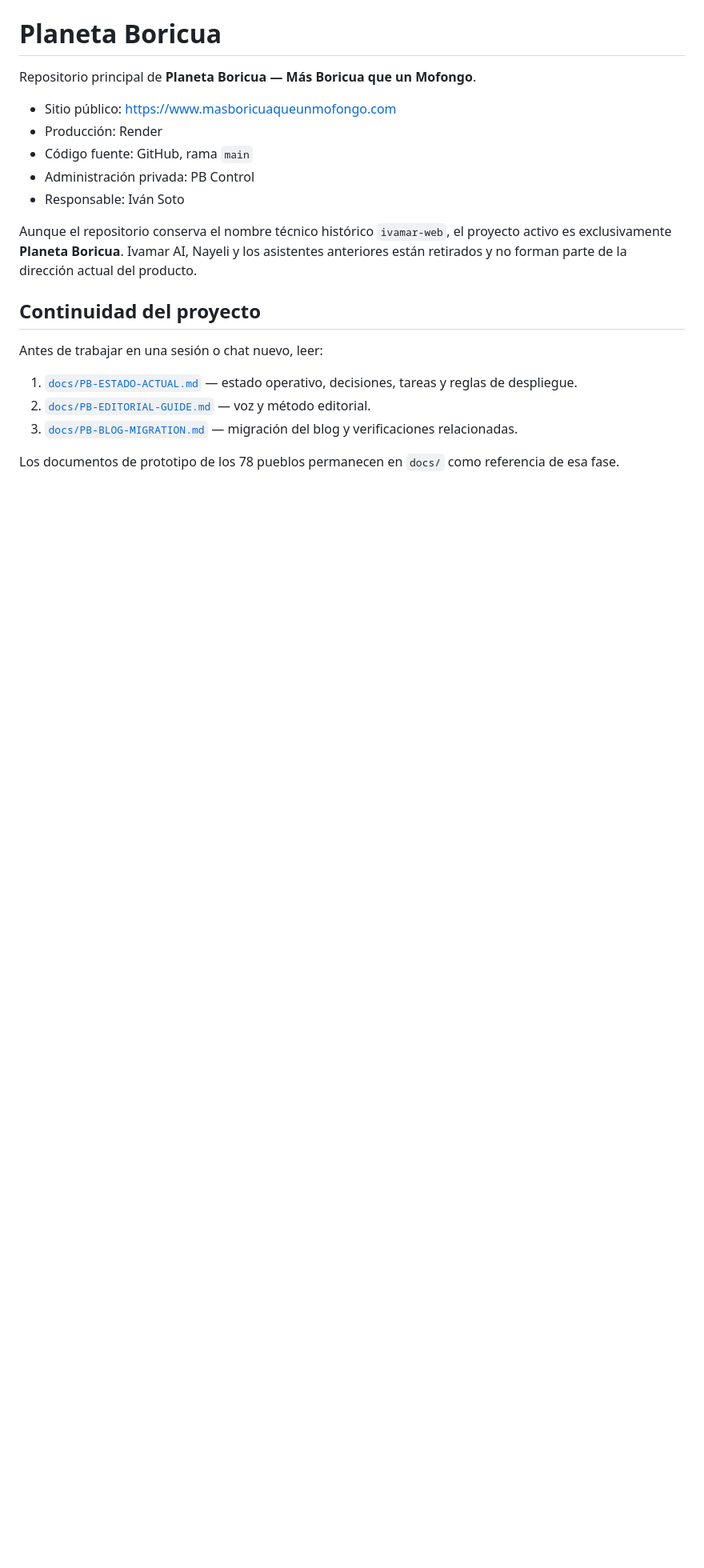
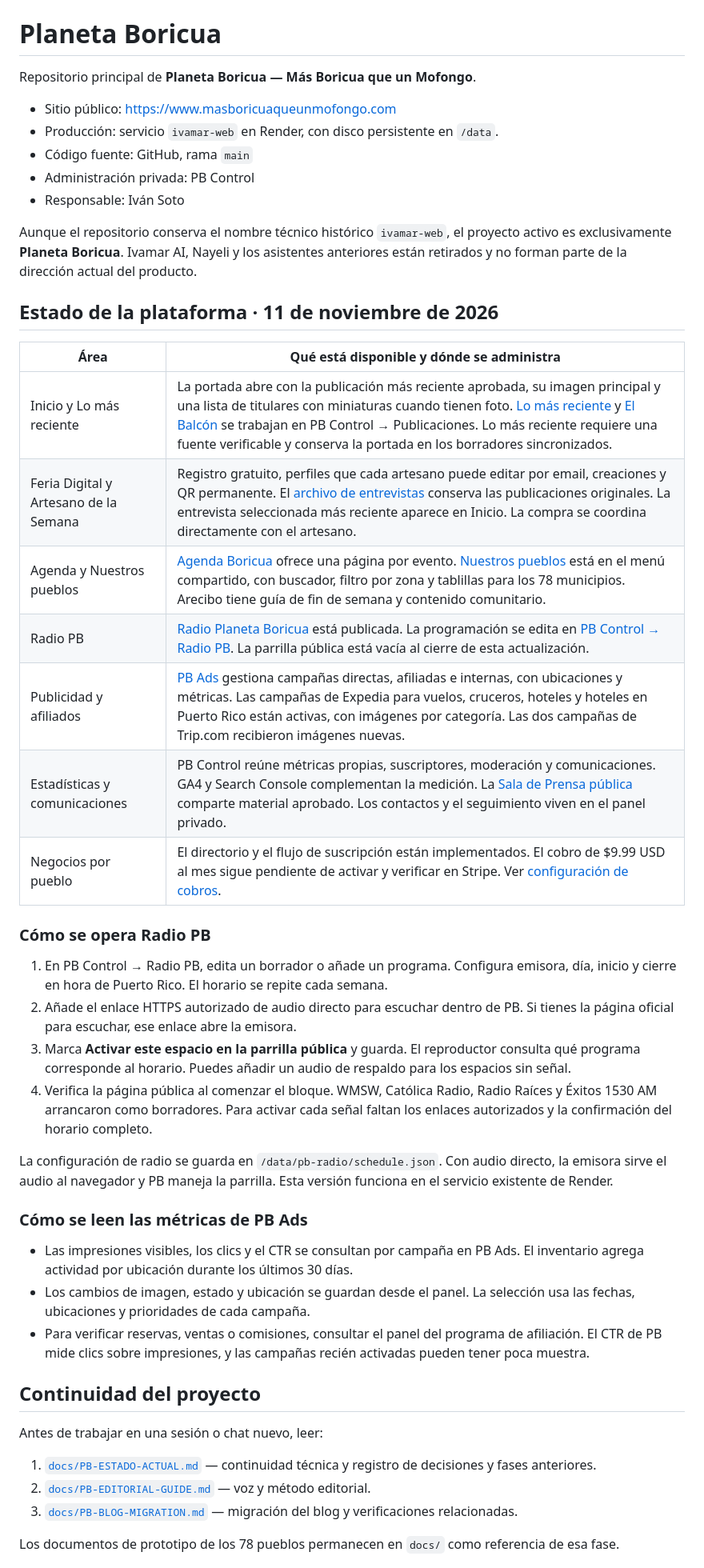
Before and after one commit to ivansoto1964-svg/ivamar-web, a Markdown page: README.md, the part around one of its changes. Shown at 80% size. GitHub-like rendering; blank space fills up the shorter version.

Commit message:
Update Planeta Boricua platform README and operational status (#47)

```diff
--- a/README.md
+++ b/README.md
@@ -3,18 +3,45 @@
 Repositorio principal de **Planeta Boricua — Más Boricua que un Mofongo**.
 
 - Sitio público: <https://www.masboricuaqueunmofongo.com>
-- Producción: Render
+- Producción: servicio `ivamar-web` en Render, con disco persistente en `/data`.
 - Código fuente: GitHub, rama `main`
 - Administración privada: PB Control
 - Responsable: Iván Soto
 
 Aunque el repositorio conserva el nombre técnico histórico `ivamar-web`, el proyecto activo es exclusivamente **Planeta Boricua**. Ivamar AI, Nayeli y los asistentes anteriores están retirados y no forman parte de la dirección actual del producto.
 
+## Estado de la plataforma · 11 de noviembre de 2026
+
+| Área | Qué está disponible y dónde se administra |
+| --- | --- |
+| Inicio y Lo más reciente | La portada abre con la publicación más reciente aprobada, su imagen principal y una lista de titulares con miniaturas cuando tienen foto. [Lo más reciente](https://www.masboricuaqueunmofongo.com/lo-mas-reciente) y [El Balcón](https://www.masboricuaqueunmofongo.com/blog) se trabajan en PB Control → Publicaciones. Lo más reciente requiere una fuente verificable y conserva la portada en los borradores sincronizados. |
+| Feria Digital y Artesano de la Semana | Registro gratuito, perfiles que cada artesano puede editar por email, creaciones y QR permanente. El [archivo de entrevistas](https://www.masboricuaqueunmofongo.com/artesano-de-la-semana) conserva las publicaciones originales. La entrevista seleccionada más reciente aparece en Inicio. La compra se coordina directamente con el artesano. |
+| Agenda y Nuestros pueblos | [Agenda Boricua](https://www.masboricuaqueunmofongo.com/agenda-boricua) ofrece una página por evento. [Nuestros pueblos](https://www.masboricuaqueunmofongo.com/pueblos) está en el menú compartido, con buscador, filtro por zona y tablillas para los 78 municipios. Arecibo tiene guía de fin de semana y contenido comunitario. |
+| Radio PB | [Radio Planeta Boricua](https://www.masboricuaqueunmofongo.com/radio) está publicada. La programación se edita en [PB Control → Radio PB](https://www.masboricuaqueunmofongo.com/pb-control/radio). La parrilla pública está vacía al cierre de esta actualización. |
+| Publicidad y afiliados | [PB Ads](https://www.masboricuaqueunmofongo.com/pb-control/ads) gestiona campañas directas, afiliadas e internas, con ubicaciones y métricas. Las campañas de Expedia para vuelos, cruceros, hoteles y hoteles en Puerto Rico están activas, con imágenes por categoría. Las dos campañas de Trip.com recibieron imágenes nuevas. |
+| Estadísticas y comunicaciones | PB Control reúne métricas propias, suscriptores, moderación y comunicaciones. GA4 y Search Console complementan la medición. La [Sala de Prensa pública](https://www.masboricuaqueunmofongo.com/sala-de-prensa) comparte material aprobado. Los contactos y el seguimiento viven en el panel privado. |
+| Negocios por pueblo | El directorio y el flujo de suscripción están implementados. El cobro de $9.99 USD al mes sigue pendiente de activar y verificar en Stripe. Ver [configuración de cobros](docs/PB-NEGOCIOS-POR-PUEBLO.md). |
+
+### Cómo se opera Radio PB
+
+1. En PB Control → Radio PB, edita un borrador o añade un programa. Configura emisora, día, inicio y cierre en hora de Puerto Rico. El horario se repite cada semana.
+2. Añade el enlace HTTPS autorizado de audio directo para escuchar dentro de PB. Si tienes la página oficial para escuchar, ese enlace abre la emisora.
+3. Marca **Activar este espacio en la parrilla pública** y guarda. El reproductor consulta qué programa corresponde al horario. Puedes añadir un audio de respaldo para los espacios sin señal.
+4. Verifica la página pública al comenzar el bloque. WMSW, Católica Radio, Radio Raíces y Éxitos 1530 AM arrancaron como borradores. Para activar cada señal faltan los enlaces autorizados y la confirmación del horario completo.
+
+La configuración de radio se guarda en `/data/pb-radio/schedule.json`. Con audio directo, la emisora sirve el audio al navegador y PB maneja la parrilla. Esta versión funciona en el servicio existente de Render.
+
+### Cómo se leen las métricas de PB Ads
+
+- Las impresiones visibles, los clics y el CTR se consultan por campaña en PB Ads. El inventario agrega actividad por ubicación durante los últimos 30 días.
+- Los cambios de imagen, estado y ubicación se guardan desde el panel. La selección usa las fechas, ubicaciones y prioridades de cada campaña.
+- Para verificar reservas, ventas o comisiones, consultar el panel del programa de afiliación. El CTR de PB mide clics sobre impresiones, y las campañas recién activadas pueden tener poca muestra.
+
 ## Continuidad del proyecto
 
 Antes de trabajar en una sesión o chat nuevo, leer:
 
-1. [`docs/PB-ESTADO-ACTUAL.md`](docs/PB-ESTADO-ACTUAL.md) — estado operativo, decisiones, tareas y reglas de despliegue.
+1. [`docs/PB-ESTADO-ACTUAL.md`](docs/PB-ESTADO-ACTUAL.md) — continuidad técnica y registro de decisiones y fases anteriores.
 2. [`docs/PB-EDITORIAL-GUIDE.md`](docs/PB-EDITORIAL-GUIDE.md) — voz y método editorial.
 3. [`docs/PB-BLOG-MIGRATION.md`](docs/PB-BLOG-MIGRATION.md) — migración del blog y verificaciones relacionadas.
 
```
Also changed, not shown: other parts of README.md (+4 -5 lines), docs/PB-ESTADO-ACTUAL.md (+15 -8 lines).
